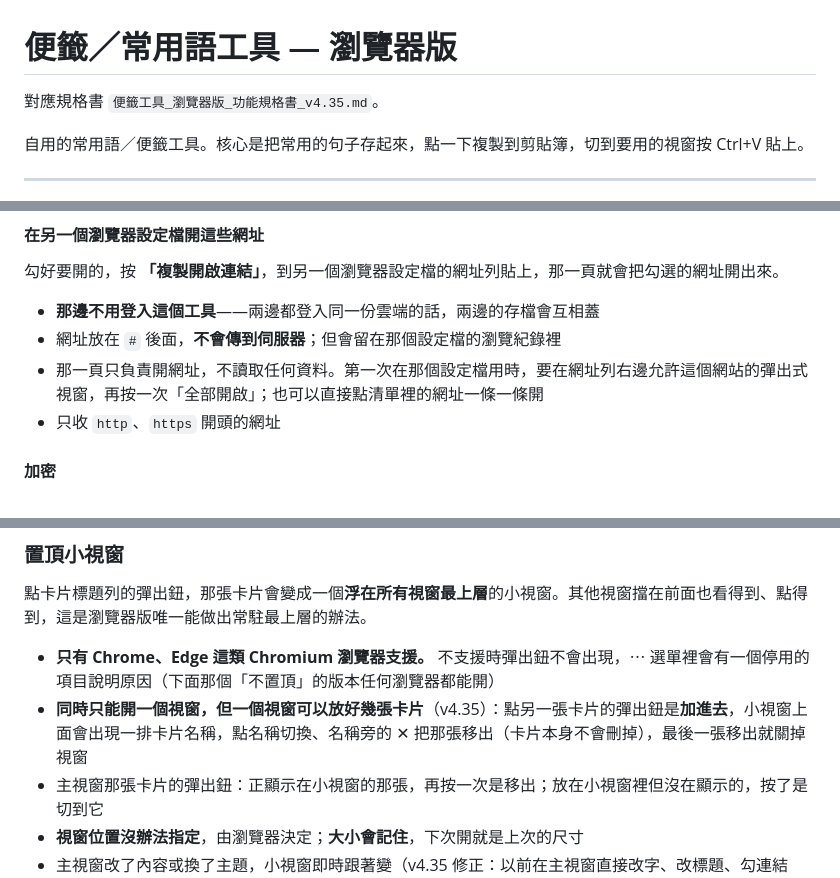
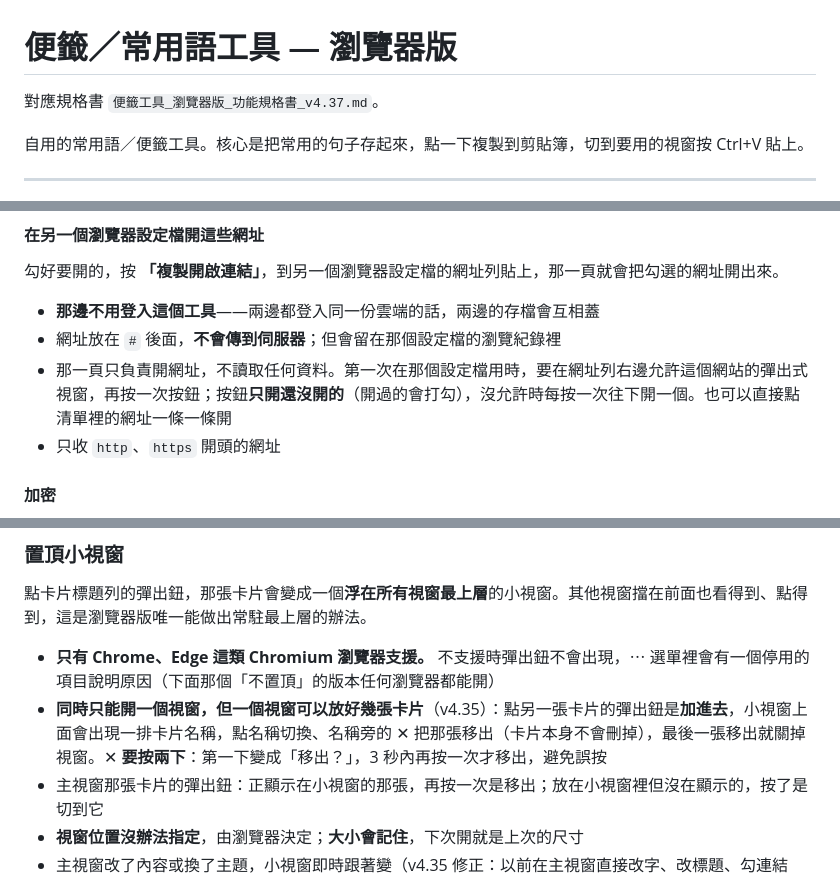
Before and after one commit to KE-RO-RO/Post-1024, a Markdown page: README.md, 3 parts joined by grey strips. GitHub-like rendering.

Commit message:
Update README to v4.37

```diff
--- a/README.md
+++ b/README.md
@@ -1,6 +1,6 @@
 # 便籤／常用語工具 — 瀏覽器版
 
-對應規格書 `便籤工具_瀏覽器版_功能規格書_v4.35.md`。
+對應規格書 `便籤工具_瀏覽器版_功能規格書_v4.37.md`。
 
 自用的常用語／便籤工具。核心是把常用的句子存起來，點一下複製到剪貼簿，切到要用的視窗按 Ctrl+V 貼上。
 
@@ -126,7 +126,7 @@
 
 - **那邊不用登入這個工具**——兩邊都登入同一份雲端的話，兩邊的存檔會互相蓋
 - 網址放在 `#` 後面，**不會傳到伺服器**；但會留在那個設定檔的瀏覽紀錄裡
-- 那一頁只負責開網址，不讀取任何資料。第一次在那個設定檔用時，要在網址列右邊允許這個網站的彈出式視窗，再按一次「全部開啟」；也可以直接點清單裡的網址一條一條開
+- 那一頁只負責開網址，不讀取任何資料。第一次在那個設定檔用時，要在網址列右邊允許這個網站的彈出式視窗，再按一次按鈕；按鈕**只開還沒開的**（開過的會打勾），沒允許時每按一次往下開一個。也可以直接點清單裡的網址一條一條開
 - 只收 `http`、`https` 開頭的網址
 
 #### 加密
@@ -384,7 +384,7 @@
 點卡片標題列的彈出鈕，那張卡片會變成一個**浮在所有視窗最上層**的小視窗。其他視窗擋在前面也看得到、點得到，這是瀏覽器版唯一能做出常駐最上層的辦法。
 
 - **只有 Chrome、Edge 這類 Chromium 瀏覽器支援。** 不支援時彈出鈕不會出現，⋯ 選單裡會有一個停用的項目說明原因（下面那個「不置頂」的版本任何瀏覽器都能開）
-- **同時只能開一個視窗，但一個視窗可以放好幾張卡片**（v4.35）：點另一張卡片的彈出鈕是**加進去**，小視窗上面會出現一排卡片名稱，點名稱切換、名稱旁的 ✕ 把那張移出（卡片本身不會刪掉），最後一張移出就關掉視窗
+- **同時只能開一個視窗，但一個視窗可以放好幾張卡片**（v4.35）：點另一張卡片的彈出鈕是**加進去**，小視窗上面會出現一排卡片名稱，點名稱切換、名稱旁的 ✕ 把那張移出（卡片本身不會刪掉），最後一張移出就關掉視窗。✕ **要按兩下**：第一下變成「移出？」，3 秒內再按一次才移出，避免誤按
 - 主視窗那張卡片的彈出鈕：正顯示在小視窗的那張，再按一次是移出；放在小視窗裡但沒在顯示的，按了是切到它
 - **視窗位置沒辦法指定**，由瀏覽器決定；**大小會記住**，下次開就是上次的尺寸
 - 主視窗改了內容或換了主題，小視窗即時跟著變（v4.35 修正：以前在主視窗直接改字、改標題、勾連結時，小視窗不會跟著變）
```
Also changed, not shown: other parts of README.md (+2 -0 lines).
